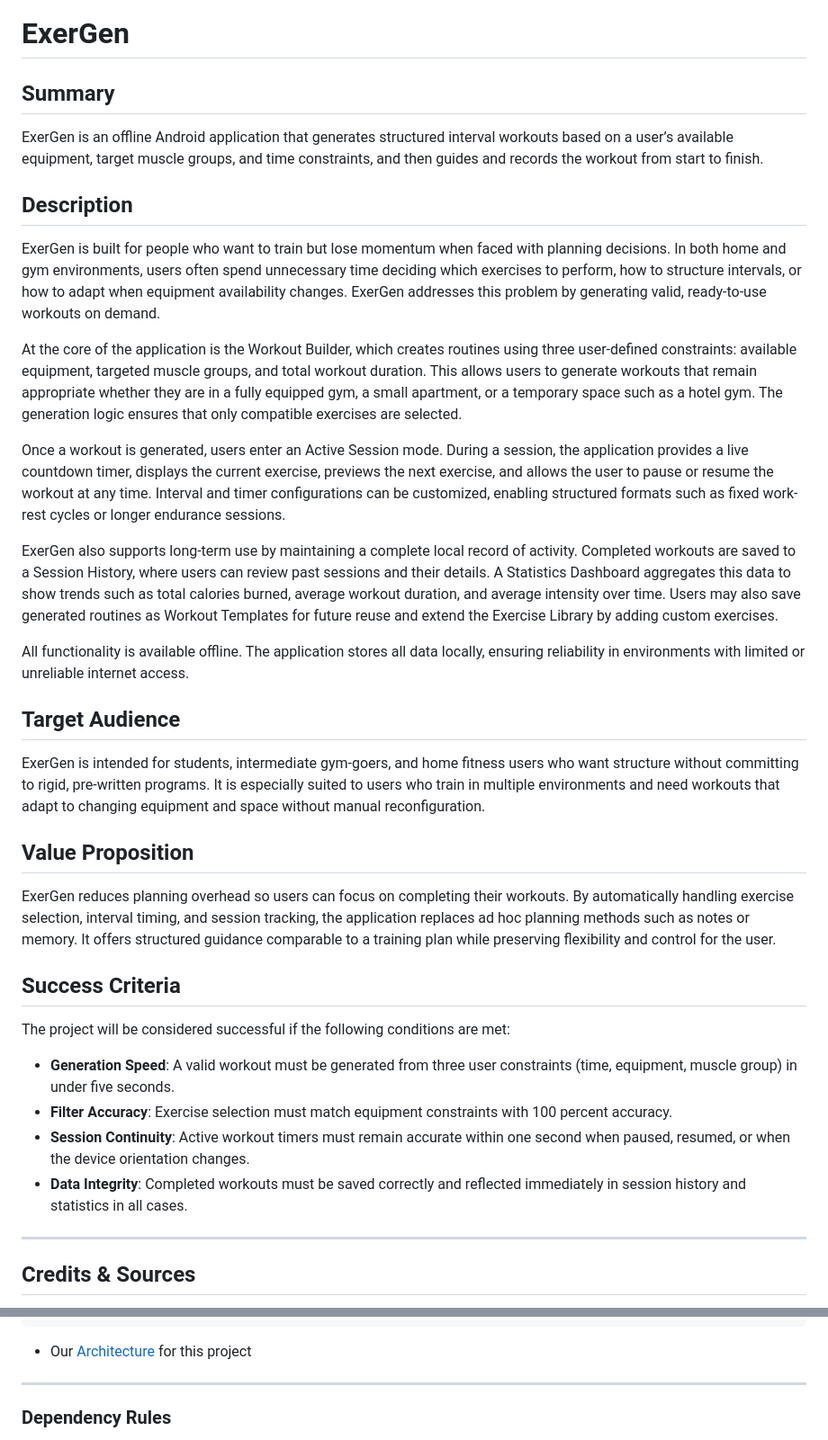
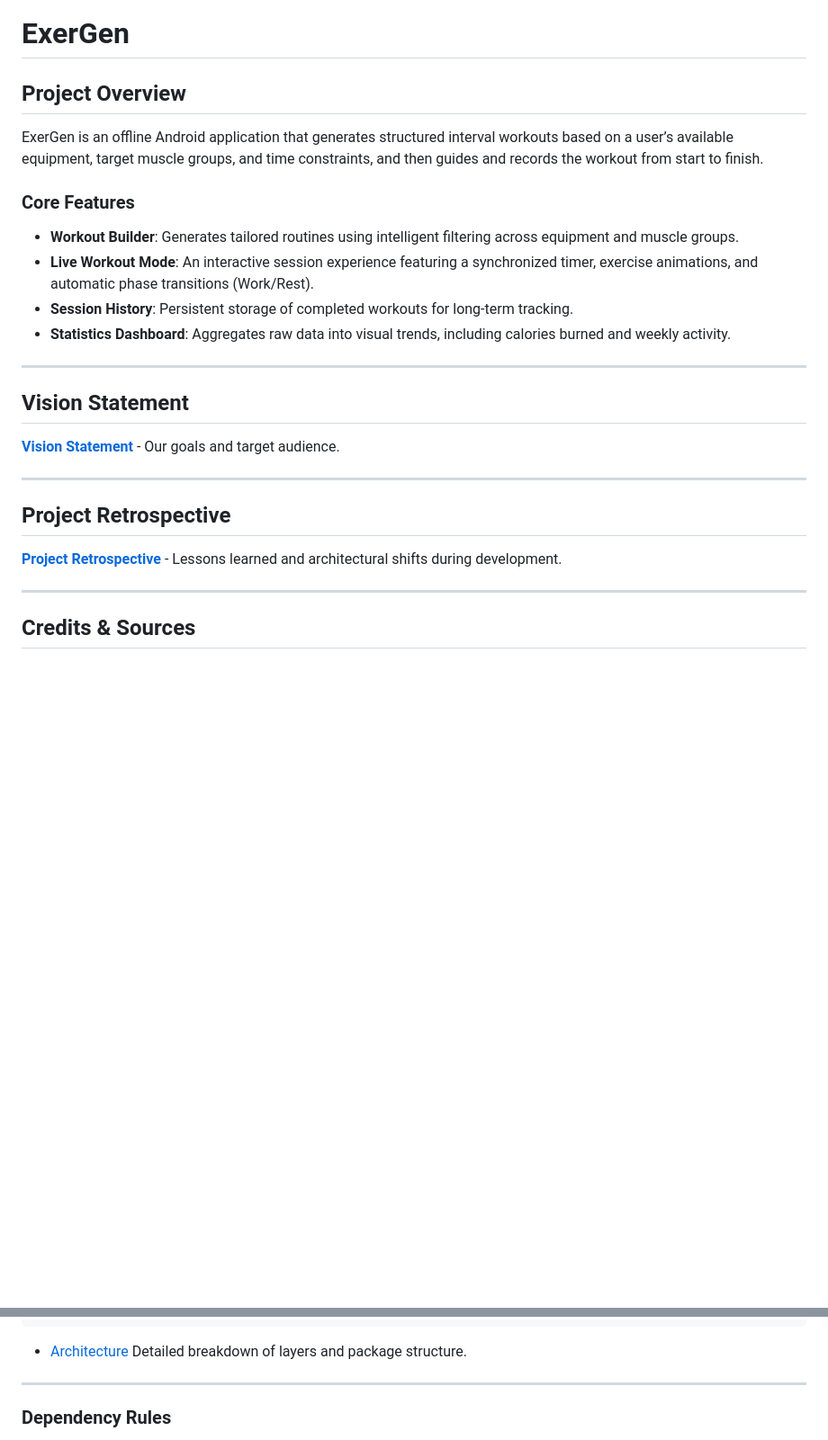
Before and after one commit to DNgMinh/ExerGen, a Markdown page: README.md, 2 parts joined by grey strips. Shown: that part at 90% size. GitHub-like rendering; blank space fills up the shorter version.

````diff
--- a/README.md
+++ b/README.md
@@ -1,37 +1,25 @@
 # ExerGen
 
-## Summary
+## Project Overview
 
 ExerGen is an offline Android application that generates structured interval workouts based on a user’s available equipment, target muscle groups, and time constraints, and then guides and records the workout from start to finish.
 
-## Description
+### Core Features
+- **Workout Builder**: Generates tailored routines using intelligent filtering across equipment and muscle groups.
+- **Live Workout Mode**: An interactive session experience featuring a synchronized timer, exercise animations, and automatic phase transitions (Work/Rest).
+- **Session History**: Persistent storage of completed workouts for long-term tracking.
+- **Statistics Dashboard**: Aggregates raw data into visual trends, including calories burned and weekly activity.
 
-ExerGen is built for people who want to train but lose momentum when faced with planning decisions. In both home and gym environments, users often spend unnecessary time deciding which exercises to perform, how to structure intervals, or how to adapt when equipment availability changes. ExerGen addresses this problem by generating valid, ready-to-use workouts on demand.
+---
 
-At the core of the application is the Workout Builder, which creates routines using three user-defined constraints: available equipment, targeted muscle groups, and total workout duration. This allows users to generate workouts that remain appropriate whether they are in a fully equipped gym, a small apartment, or a temporary space such as a hotel gym. The generation logic ensures that only compatible exercises are selected.
+## Vision Statement
+[**Vision Statement**](Docs/vision-statement.md) - Our goals and target audience.
 
-Once a workout is generated, users enter an Active Session mode. During a session, the application provides a live countdown timer, displays the current exercise, previews the next exercise, and allows the user to pause or resume the workout at any time. Interval and timer configurations can be customized, enabling structured formats such as fixed work-rest cycles or longer endurance sessions.
 
-ExerGen also supports long-term use by maintaining a complete local record of activity. Completed workouts are saved to a Session History, where users can review past sessions and their details. A Statistics Dashboard aggregates this data to show trends such as total calories burned, average workout duration, and average intensity over time. Users may also save generated routines as Workout Templates for future reuse and extend the Exercise Library by adding custom exercises.
+---
 
-All functionality is available offline. The application stores all data locally, ensuring reliability in environments with limited or unreliable internet access.
-
-## Target Audience
-
-ExerGen is intended for students, intermediate gym-goers, and home fitness users who want structure without committing to rigid, pre-written programs. It is especially suited to users who train in multiple environments and need workouts that adapt to changing equipment and space without manual reconfiguration.
-
-## Value Proposition
-
-ExerGen reduces planning overhead so users can focus on completing their workouts. By automatically handling exercise selection, interval timing, and session tracking, the application replaces ad hoc planning methods such as notes or memory. It offers structured guidance comparable to a training plan while preserving flexibility and control for the user.
-
-## Success Criteria
-
-The project will be considered successful if the following conditions are met:
-
-- **Generation Speed**: A valid workout must be generated from three user constraints (time, equipment, muscle group) in under five seconds.
-- **Filter Accuracy**: Exercise selection must match equipment constraints with 100 percent accuracy.
-- **Session Continuity**: Active workout timers must remain accurate within one second when paused, resumed, or when the device orientation changes.
-- **Data Integrity**: Completed workouts must be saved correctly and reflected immediately in session history and statistics in all cases.
+## Project Retrospective
+[**Project Retrospective**](Docs/RETROSPECTIVE.md) - Lessons learned and architectural shifts during development.
 
 ---
 
@@ -67,7 +55,7 @@ app/src/main/java/com/example/exergen/
 └── presentation/        // Android UI (Activities, Fragments, ViewModels, Adapters)
 ```
 
-* Our [Architecture](ARCHITECTURE.md) for this project
+* [Architecture](ARCHITECTURE.md) Detailed breakdown of layers and package structure.
 
 ---
 
````
Also changed, not shown: other parts of README.md (+17 -0 lines), Docs/RETROSPECTIVE.md (added, +31 -0 lines), Docs/Velocity-Chart.png (added).
